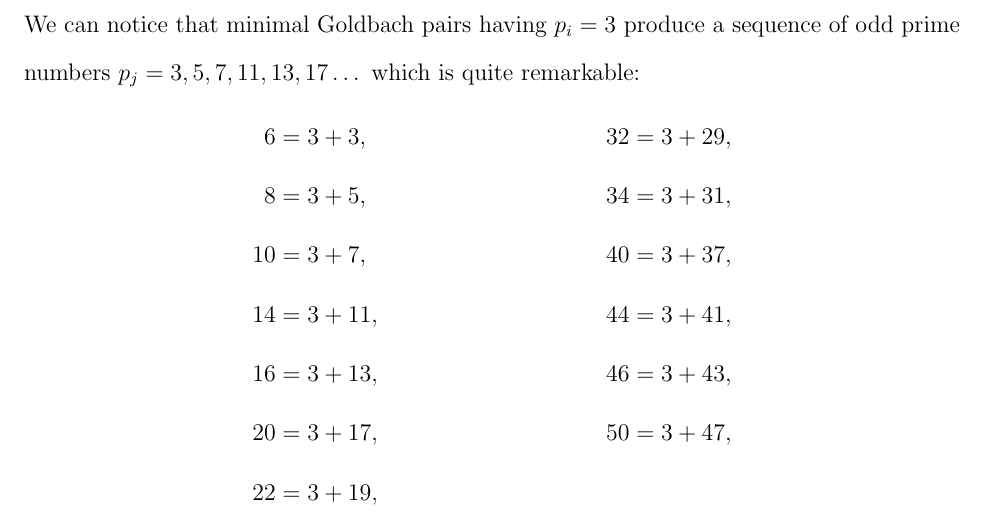
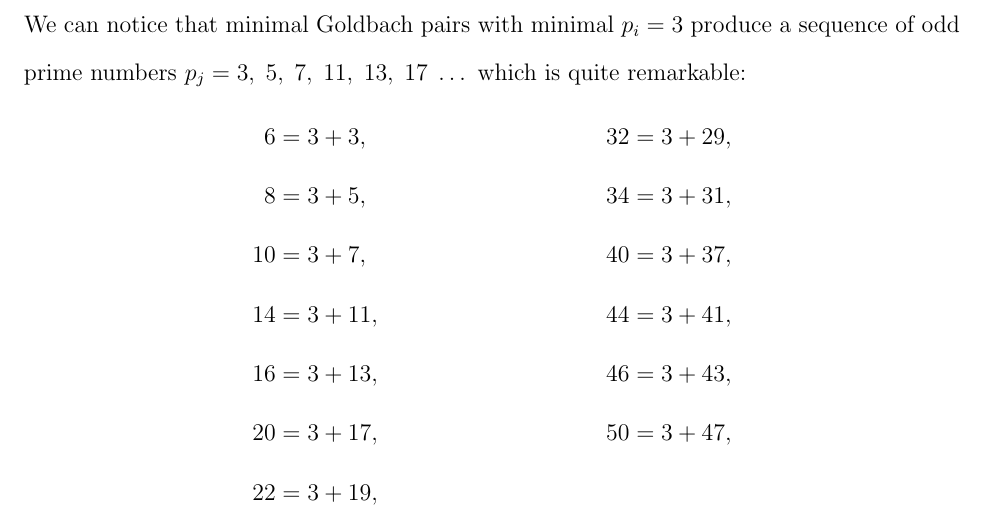
Before and after one commit to kolosovpetro/MinimalGoldbachPairsInPrimesCounting, a LaTeX paper (src/MinimalGoldbachPairsInPrimesCounting.tex, which reads src/sections/02_introduction.tex): part of page 3 of 7, cut so that both start at the same text. Compiled offline with pdfLaTeX.

Commit message:
minor updates

```diff
--- a/src/sections/02_introduction.tex
+++ b/src/sections/02_introduction.tex
@@ -31,8 +31,8 @@ Consider the following minimal Goldbach pairs for even integer $2k$ within the r
     26 &= 3 + 23,  & 50 &= 3 + 47, \\
     28 &= 5 + 23,  &
 \end{align*}
-We can notice that minimal Goldbach pairs having $p_i=3$ produce a sequence of odd prime numbers
-$p_j = 3, 5, 7, 11, 13, 17 \dots$ which is quite remarkable:
+We can notice that minimal Goldbach pairs with minimal $p_i=3$ produce a sequence of odd prime numbers
+$p_j = 3, \; 5, \; 7, \; 11, \; 13, \; 17 \; \dots$ which is quite remarkable:
 \begin{align*}
     6  &= 3 + 3,   & 32 &= 3 + 29, \\
     8  &= 3 + 5,   & 34 &= 3 + 31, \\
```
Also changed, not shown: out/MinimalGoldbachPairsInPrimesCounting.pdf.
